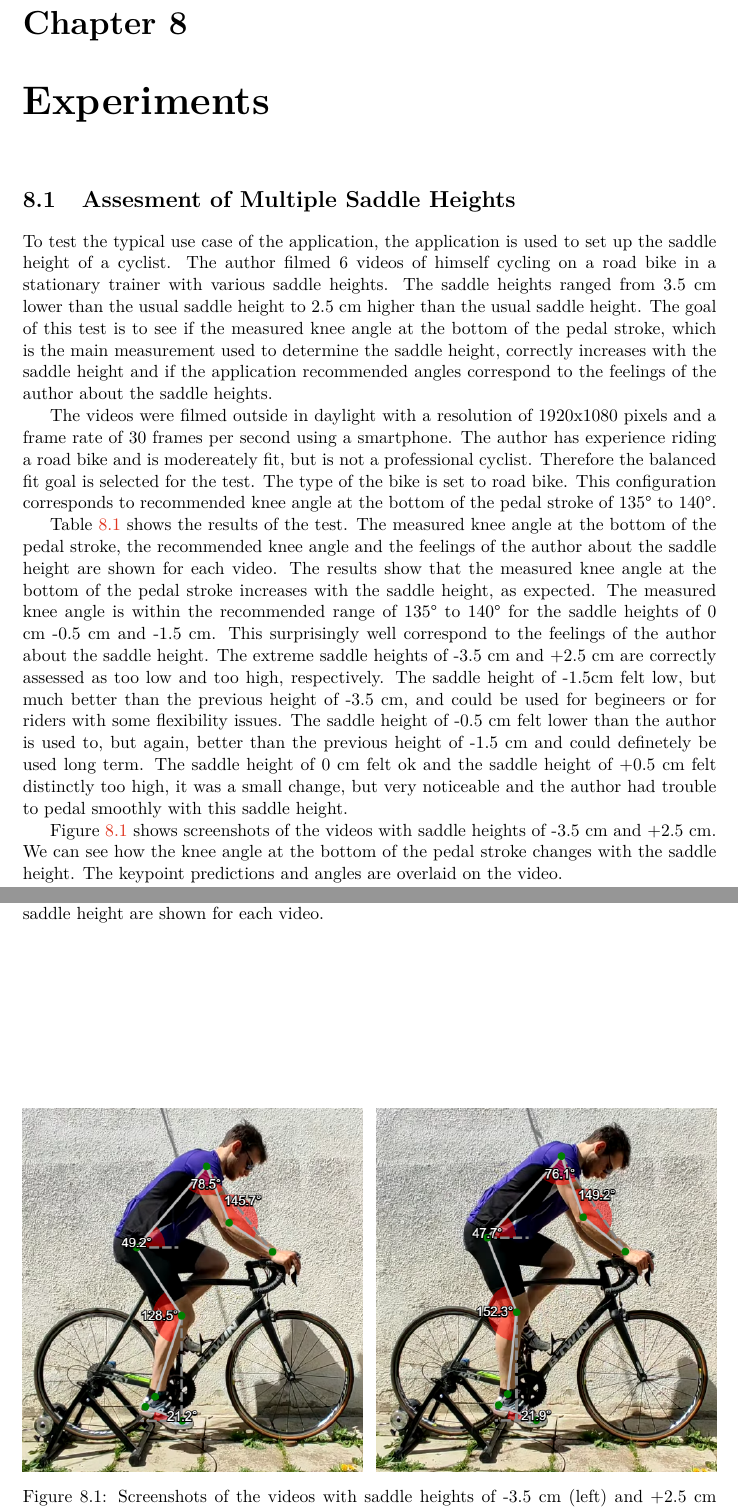
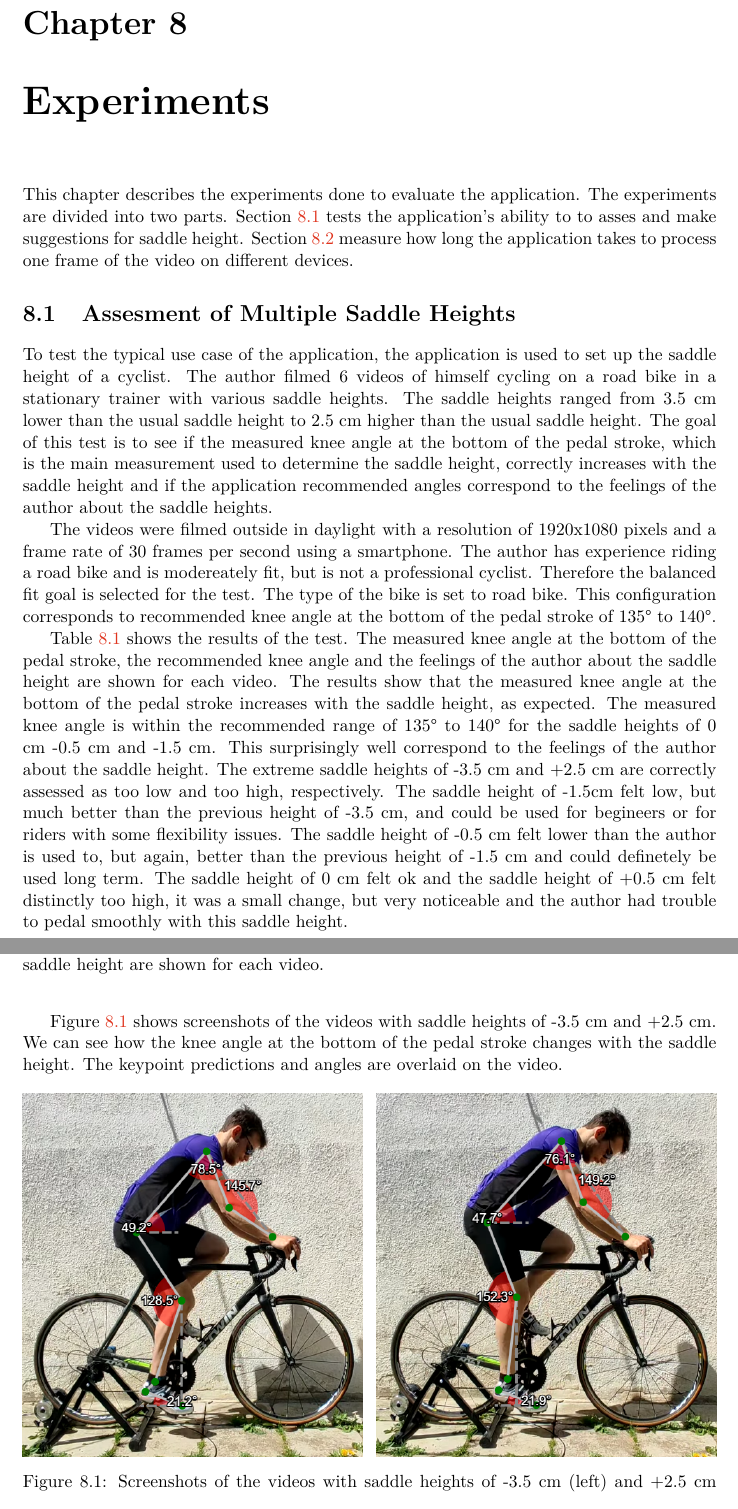
Before and after one commit to vlasakjiri/Diplomova-Prace-Bikefit, a LaTeX thesis (projekt.tex, which reads projekt-01-kapitoly-chapters-en.tex): two parts of pages 57 and 58 of 64, joined at a grey line, cut so that both start at the same text. Compiled offline with pdfLaTeX.

Commit message:
Added experiments

```diff
--- a/projekt-01-kapitoly-chapters-en.tex
+++ b/projekt-01-kapitoly-chapters-en.tex
@@ -1088,7 +1088,10 @@ This is why, to get the current frame index, the application saves the frame tim
 \chapter{Experiments}
 \label{experiments}
 
+This chapter describes the experiments done to evaluate the application. The experiments are divided into two parts. Section \ref{assesment_of_multiple_saddle_heights} tests the application's ability to to asses and make suggestions for saddle height. Section \ref{speed_of_the_video_processing} measure how long the application takes to process one frame of the video on different devices.
+
 \section{Assesment of Multiple Saddle Heights}
+\label{assesment_of_multiple_saddle_heights}
 To test the typical use case of the application, the application is used to set up the saddle height of a cyclist. The author filmed 6 videos of himself cycling on a road bike in a stationary trainer with various saddle heights. The saddle heights ranged from 3.5 cm lower than the usual saddle height to 2.5 cm higher than the usual saddle height. The goal of this test is to see if the measured knee angle at the bottom of the pedal stroke, which is the main measurement used to determine the saddle height, correctly increases with the saddle height and if the application recommended angles correspond to the feelings of the author about the saddle heights.
 
 The videos were filmed outside in daylight with a resolution of 1920x1080 pixels and a frame rate of 30 frames per second using a smartphone. The author has experience riding a road bike and is modereately fit, but is not a professional cyclist. Therefore the balanced fit goal is selected for the test. The type of the bike is set to road bike. This configuration corresponds to recommended knee angle at the bottom of the pedal stroke of 135° to 140°.
```
Also changed, not shown: projekt-01-kapitoly-chapters-en.tex (1 more changed lines).
